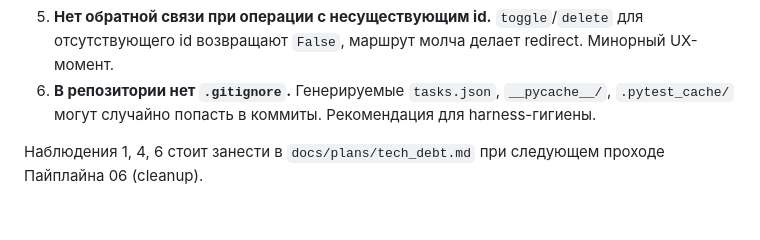
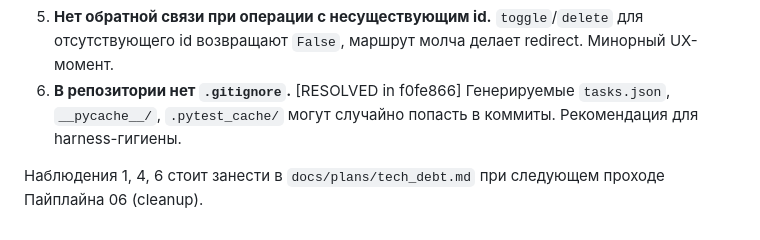
Before and after one commit to aleksandr422/harness-demo, a Markdown page: docs/plans/review_notes.md, the part around the change. Rendered like a GitHub page.

Commit message:
docs: mark review note #6 as resolved
https://claude.ai/code/session_012Upnbavn7DhoBjeFxLfeFM

```diff
--- a/docs/plans/review_notes.md
+++ b/docs/plans/review_notes.md
@@ -55,9 +55,9 @@
 5. **Нет обратной связи при операции с несуществующим id.** `toggle`/`delete`
    для отсутствующего id возвращают `False`, маршрут молча делает redirect.
    Минорный UX-момент.
-6. **В репозитории нет `.gitignore`.** Генерируемые `tasks.json`,
-   `__pycache__/`, `.pytest_cache/` могут случайно попасть в коммиты.
-   Рекомендация для harness-гигиены.
+6. **В репозитории нет `.gitignore`.** [RESOLVED in f0fe866] Генерируемые
+   `tasks.json`, `__pycache__/`, `.pytest_cache/` могут случайно попасть в
+   коммиты. Рекомендация для harness-гигиены.
 
 Наблюдения 1, 4, 6 стоит занести в `docs/plans/tech_debt.md` при следующем
 проходе Пайплайна 06 (cleanup).
```
